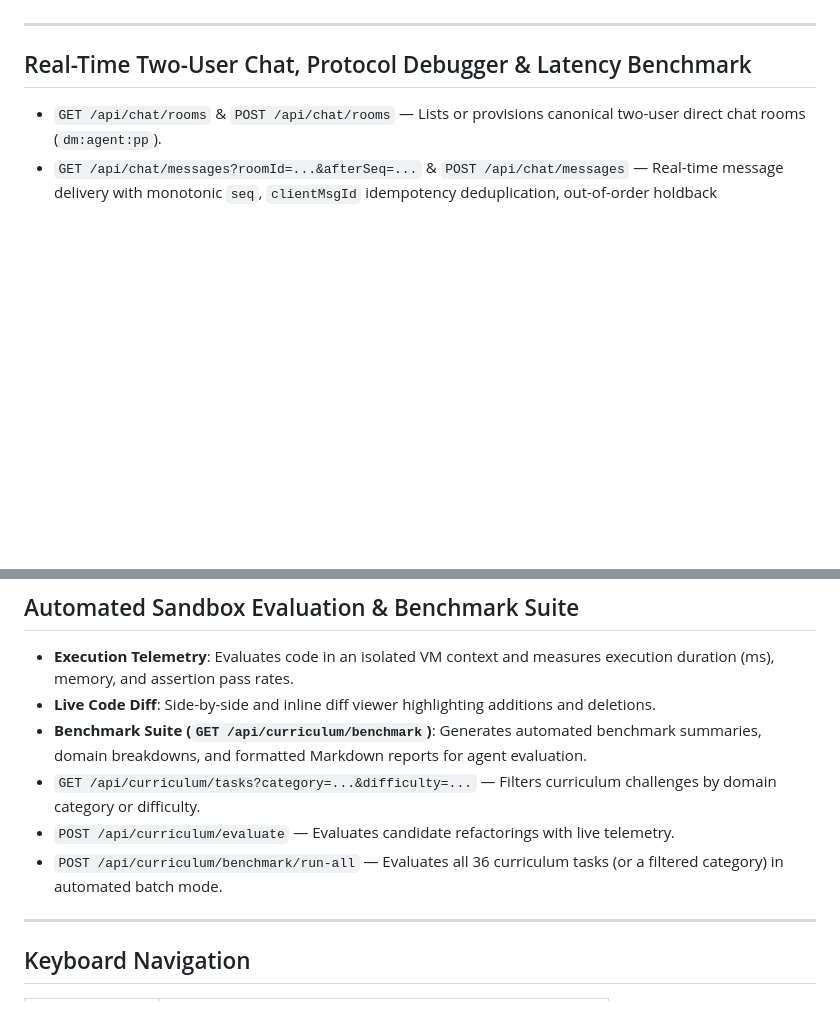
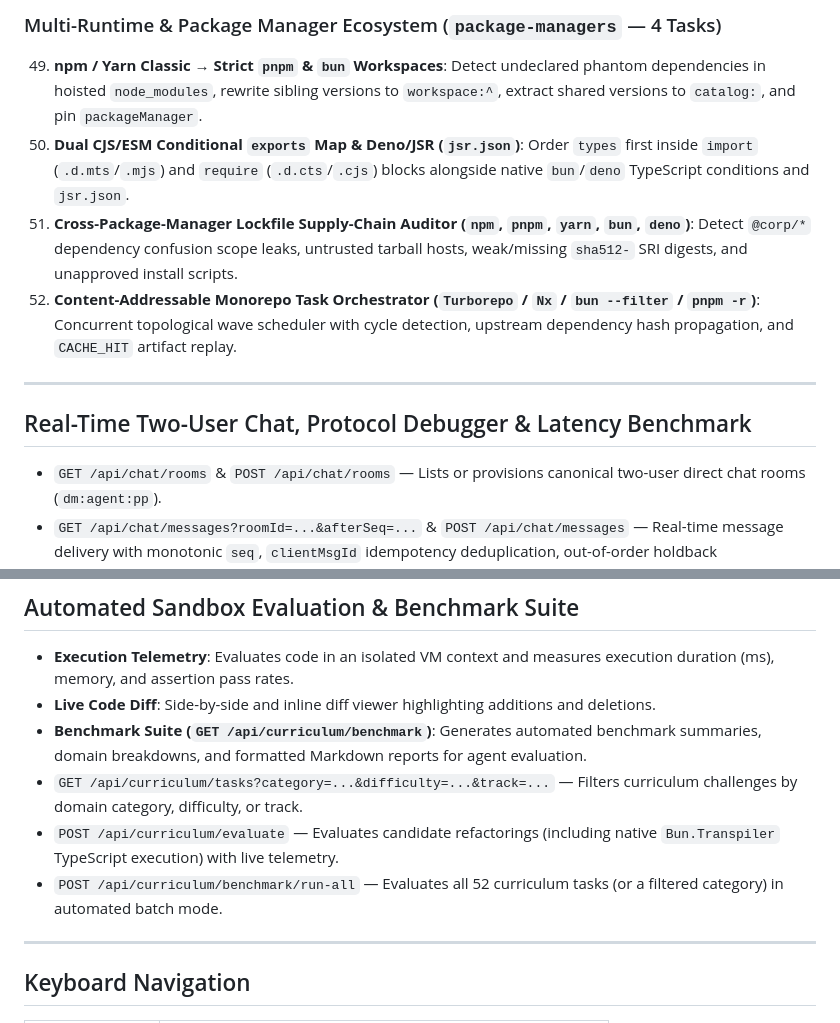
Before and after one commit to DanDekker/agentic-web-design-training, a Markdown page: README.md, 2 parts joined by grey strips. GitHub-like rendering; blank space fills up the shorter version.

```diff
--- a/README.md
+++ b/README.md
@@ -133,3 +151,9 @@ Designed for training and evaluating autonomous agents (36 curated challenges ac
+### Multi-Runtime & Package Manager Ecosystem (`package-managers` — 4 Tasks)
+49. **npm / Yarn Classic → Strict `pnpm` & `bun` Workspaces**: Detect undeclared phantom dependencies in hoisted `node_modules`, rewrite sibling versions to `workspace:^`, extract shared versions to `catalog:`, and pin `packageManager`.
+50. **Dual CJS/ESM Conditional `exports` Map & Deno/JSR (`jsr.json`)**: Order `types` first inside `import` (`.d.mts`/`.mjs`) and `require` (`.d.cts`/`.cjs`) blocks alongside native `bun`/`deno` TypeScript conditions and `jsr.json`.
+51. **Cross-Package-Manager Lockfile Supply-Chain Auditor (`npm`, `pnpm`, `yarn`, `bun`, `deno`)**: Detect `@corp/*` dependency confusion scope leaks, untrusted tarball hosts, weak/missing `sha512-` SRI digests, and unapproved install scripts.
+52. **Content-Addressable Monorepo Task Orchestrator (`Turborepo` / `Nx` / `bun --filter` / `pnpm -r`)**: Concurrent topological wave scheduler with cycle detection, upstream dependency hash propagation, and `CACHE_HIT` artifact replay.
+
 ---
 
 ## Real-Time Two-User Chat, Protocol Debugger & Latency Benchmark
@@ -147,9 +171,9 @@ Designed for training and evaluating autonomous agents (36 curated challenges ac
 - **Execution Telemetry**: Evaluates code in an isolated VM context and measures execution duration (ms), memory, and assertion pass rates.
 - **Live Code Diff**: Side-by-side and inline diff viewer highlighting additions and deletions.
 - **Benchmark Suite (`GET /api/curriculum/benchmark`)**: Generates automated benchmark summaries, domain breakdowns, and formatted Markdown reports for agent evaluation.
-- `GET /api/curriculum/tasks?category=...&difficulty=...` — Filters curriculum challenges by domain category or difficulty.
-- `POST /api/curriculum/evaluate` — Evaluates candidate refactorings with live telemetry.
-- `POST /api/curriculum/benchmark/run-all` — Evaluates all 36 curriculum tasks (or a filtered category) in automated batch mode.
+- `GET /api/curriculum/tasks?category=...&difficulty=...&track=...` — Filters curriculum challenges by domain category, difficulty, or track.
+- `POST /api/curriculum/evaluate` — Evaluates candidate refactorings (including native `Bun.Transpiler` TypeScript execution) with live telemetry.
+- `POST /api/curriculum/benchmark/run-all` — Evaluates all 52 curriculum tasks (or a filtered category) in automated batch mode.
 
 ---
 
```
Also changed, not shown: other parts of README.md (+20 -2 lines).
